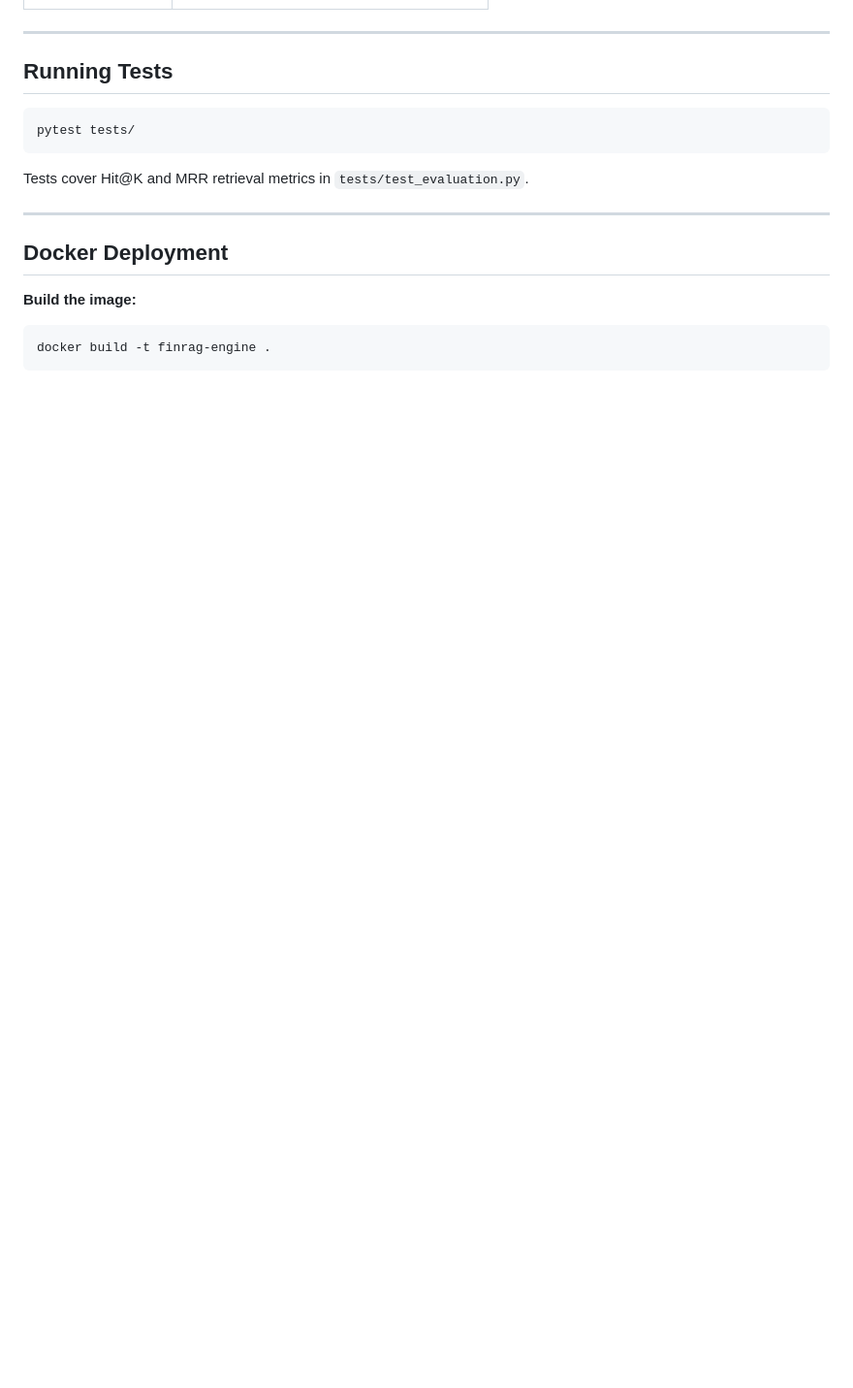
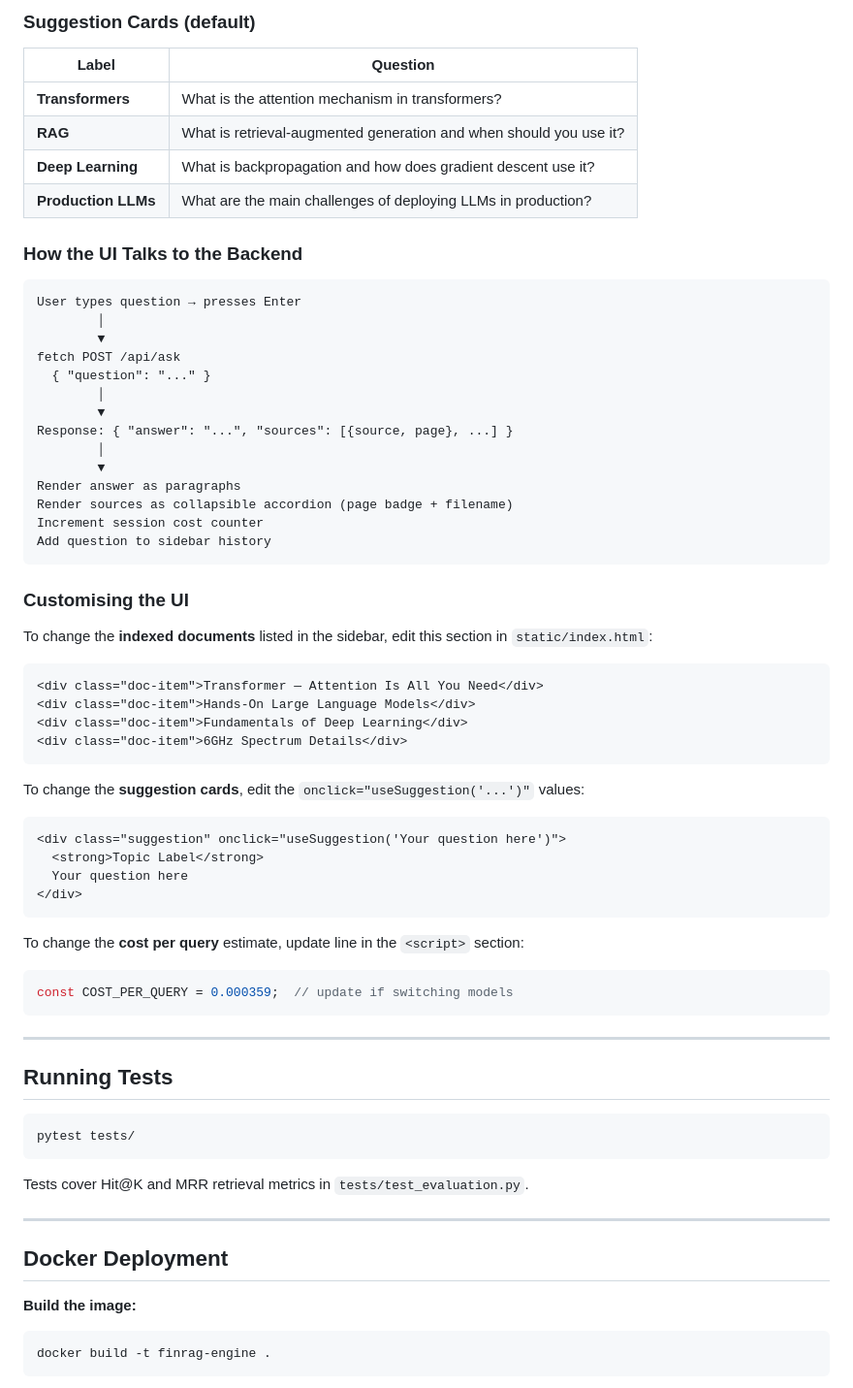
Before and after one commit to manishengineertech1582-code/finrag-engine, a Markdown page: README.md, the part around one of its changes. Shown at 97% size. GitHub-like rendering; blank space fills up the shorter version.

````diff
--- a/README.md
+++ b/README.md
@@ -233,3 +282,56 @@ Interactive API documentation at `http://127.0.0.1:8000/docs`
+### Suggestion Cards (default)
+
+| Label | Question |
+|-------|----------|
+| **Transformers** | What is the attention mechanism in transformers? |
+| **RAG** | What is retrieval-augmented generation and when should you use it? |
+| **Deep Learning** | What is backpropagation and how does gradient descent use it? |
+| **Production LLMs** | What are the main challenges of deploying LLMs in production? |
+
+### How the UI Talks to the Backend
+
+```
+User types question → presses Enter
+        │
+        ▼
+fetch POST /api/ask
+  { "question": "..." }
+        │
+        ▼
+Response: { "answer": "...", "sources": [{source, page}, ...] }
+        │
+        ▼
+Render answer as paragraphs
+Render sources as collapsible accordion (page badge + filename)
+Increment session cost counter
+Add question to sidebar history
+```
+
+### Customising the UI
+
+To change the **indexed documents** listed in the sidebar, edit this section in `static/index.html`:
+
+```html
+<div class="doc-item">Transformer — Attention Is All You Need</div>
+<div class="doc-item">Hands-On Large Language Models</div>
+<div class="doc-item">Fundamentals of Deep Learning</div>
+<div class="doc-item">6GHz Spectrum Details</div>
+```
+
+To change the **suggestion cards**, edit the `onclick="useSuggestion('...')"` values:
+
+```html
+<div class="suggestion" onclick="useSuggestion('Your question here')">
+  <strong>Topic Label</strong>
+  Your question here
+</div>
+```
+
+To change the **cost per query** estimate, update line in the `<script>` section:
+
+```javascript
+const COST_PER_QUERY = 0.000359;  // update if switching models
+```
 
 ---
 
````
Also changed, not shown: other parts of README.md (+59 -10 lines).
